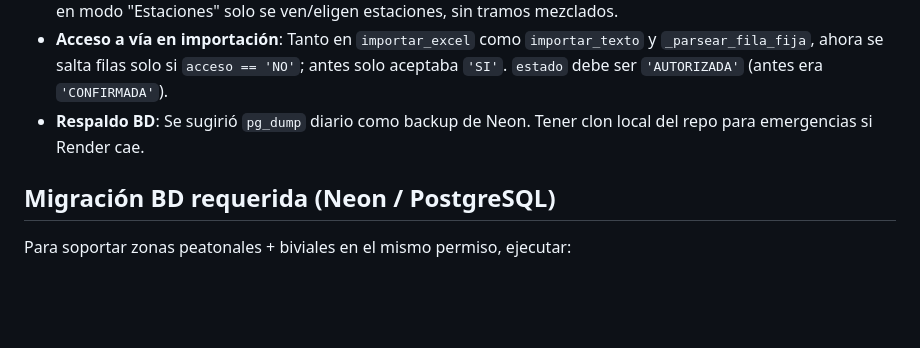
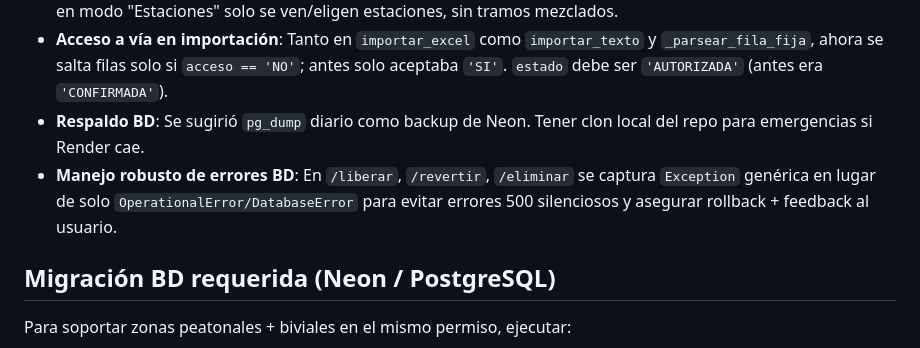
Before and after one commit to ArdalaxDown/pco-app, a Markdown page: AGENTS.md, the part around the change. Drawn GitHub-style; blank space fills up the shorter version.

Commit message:
AGENTS.md: actualizar historial con fix manejo robusto errores BD

```diff
--- a/AGENTS.md
+++ b/AGENTS.md
@@ -119,6 +119,7 @@ Ruta: **`/api/zonas_catalogo` → `index.html` modal `#modalSelectorZona`**
 - **Filtro chips/popover por categoría**: `renderChipsPorCategoria` y `onClicAreaZona` ahora respetan `filtroMapa` — en modo "Estaciones" solo se ven/eligen estaciones, sin tramos mezclados.
 - **Acceso a vía en importación**: Tanto en `importar_excel` como `importar_texto` y `_parsear_fila_fija`, ahora se salta filas solo si `acceso == 'NO'`; antes solo aceptaba `'SI'`. `estado` debe ser `'AUTORIZADA'` (antes era `'CONFIRMADA'`).
 - **Respaldo BD**: Se sugirió `pg_dump` diario como backup de Neon. Tener clon local del repo para emergencias si Render cae.
+- **Manejo robusto de errores BD**: En `/liberar`, `/revertir`, `/eliminar` se captura `Exception` genérica en lugar de solo `OperationalError/DatabaseError` para evitar errores 500 silenciosos y asegurar rollback + feedback al usuario.
 
 ## Migración BD requerida (Neon / PostgreSQL)
 
```
